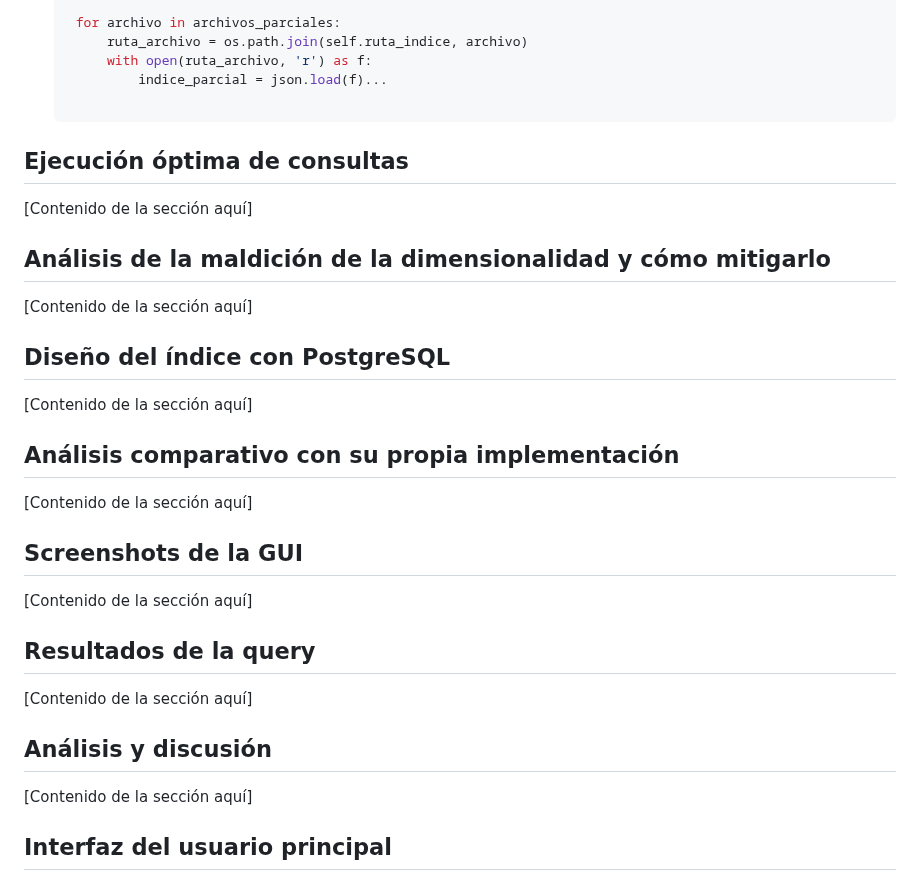
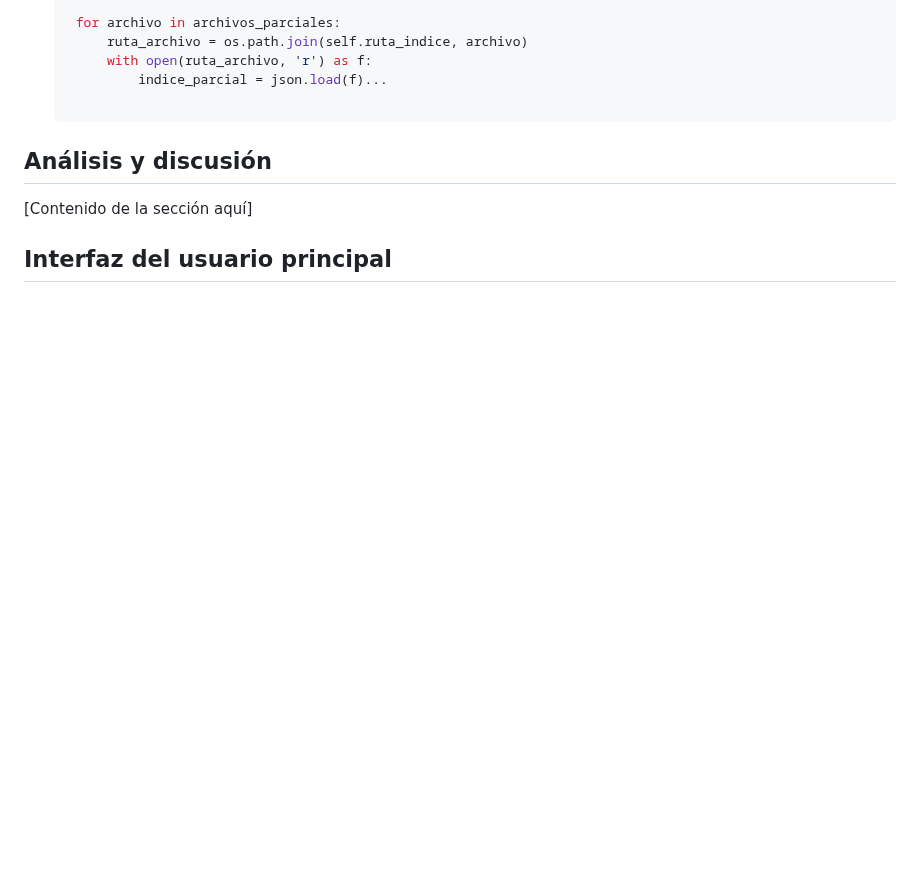
Before and after one commit to OmarUTEC/DataFusionDBll, a Markdown page: README.md, the part around the change. Rendered like a GitHub page; blank space fills up the shorter version.

```diff
--- a/README.md
+++ b/README.md
@@ -477,23 +477,8 @@ Permite buscar valores en un rango determinado en vez de buscar valores exacto.
 
 
 
-## Ejecución óptima de consultas
-[Contenido de la sección aquí]
 
-## Análisis de la maldición de la dimensionalidad y cómo mitigarlo
-[Contenido de la sección aquí]
 
-## Diseño del índice con PostgreSQL
-[Contenido de la sección aquí]
-
-## Análisis comparativo con su propia implementación
-[Contenido de la sección aquí]
-
-## Screenshots de la GUI
-[Contenido de la sección aquí]
-
-## Resultados de la query
-[Contenido de la sección aquí]
 
 ## Análisis y discusión
 [Contenido de la sección aquí]
```
